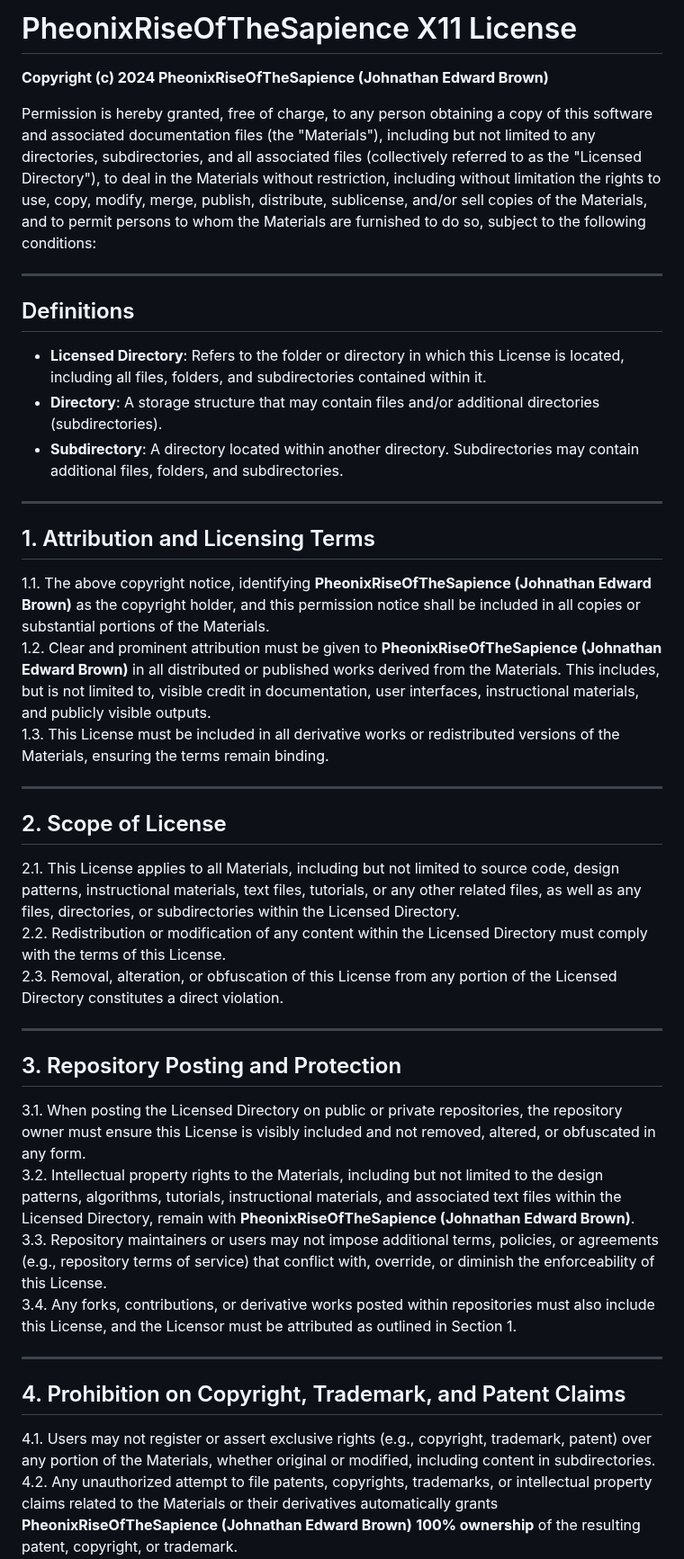
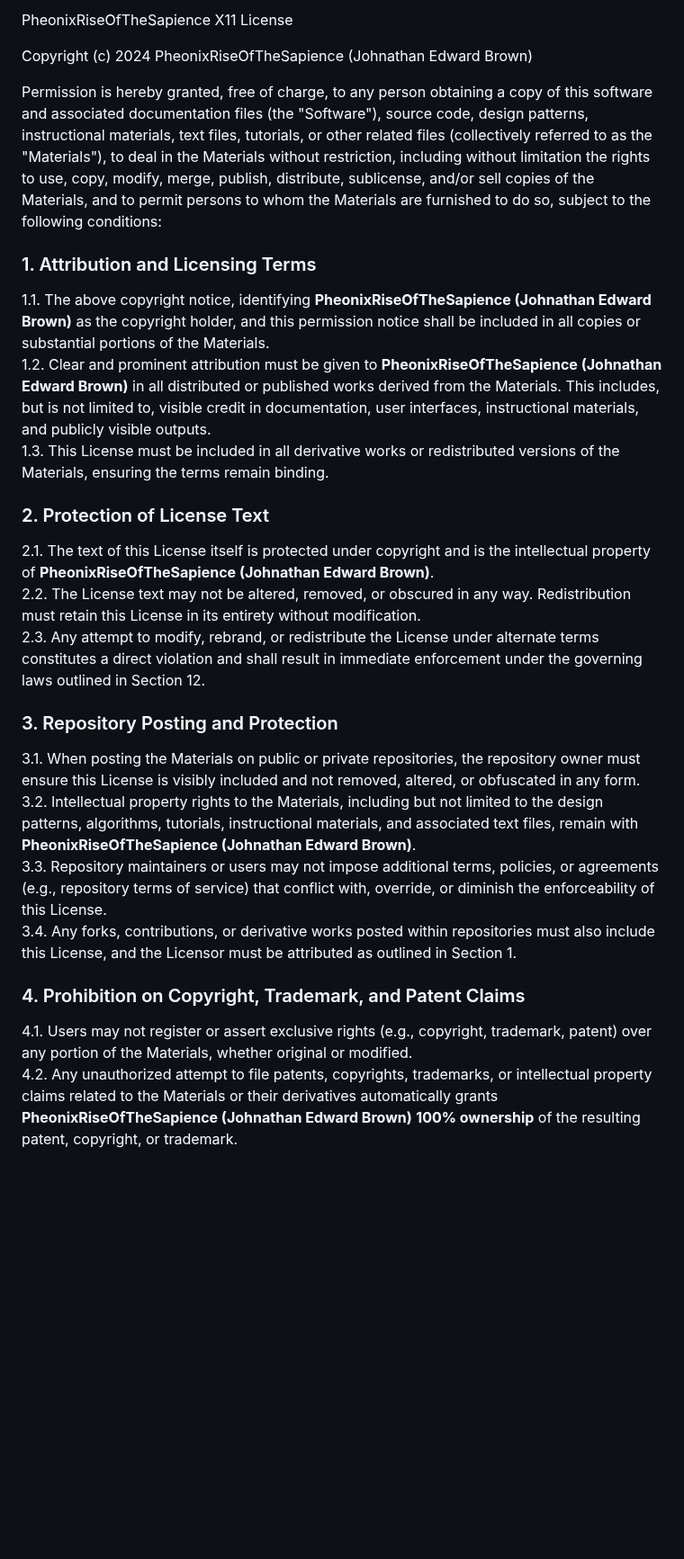
Before and after one commit to PheonixRiseOfTheSapience/AegisSapience-X11-License, a Markdown page: LICENSE.md, the part around one of its changes. Shown at 90% size. GitHub-like rendering; blank space fills up the shorter version.

```diff
--- a/LICENSE.md
+++ b/LICENSE.md
@@ -1,42 +1,27 @@
-# PheonixRiseOfTheSapience X11 License
+PheonixRiseOfTheSapience X11 License
 
-**Copyright (c) 2024 PheonixRiseOfTheSapience (Johnathan Edward Brown)**
+Copyright (c) 2024 PheonixRiseOfTheSapience (Johnathan Edward Brown)
 
-Permission is hereby granted, free of charge, to any person obtaining a copy of this software and associated documentation files (the "Materials"), including but not limited to any directories, subdirectories, and all associated files (collectively referred to as the "Licensed Directory"), to deal in the Materials without restriction, including without limitation the rights to use, copy, modify, merge, publish, distribute, sublicense, and/or sell copies of the Materials, and to permit persons to whom the Materials are furnished to do so, subject to the following conditions:
+Permission is hereby granted, free of charge, to any person obtaining a copy of this software and associated documentation files (the "Software"), source code, design patterns, instructional materials, text files, tutorials, or other related files (collectively referred to as the "Materials"), to deal in the Materials without restriction, including without limitation the rights to use, copy, modify, merge, publish, distribute, sublicense, and/or sell copies of the Materials, and to permit persons to whom the Materials are furnished to do so, subject to the following conditions:
 
----
-
-## Definitions
-- **Licensed Directory**: Refers to the folder or directory in which this License is located, including all files, folders, and subdirectories contained within it.
-- **Directory**: A storage structure that may contain files and/or additional directories (subdirectories).
-- **Subdirectory**: A directory located within another directory. Subdirectories may contain additional files, folders, and subdirectories.
-
----
-
-## 1. Attribution and Licensing Terms
+### 1. Attribution and Licensing Terms
 1.1. The above copyright notice, identifying **PheonixRiseOfTheSapience (Johnathan Edward Brown)** as the copyright holder, and this permission notice shall be included in all copies or substantial portions of the Materials.
 1.2. Clear and prominent attribution must be given to **PheonixRiseOfTheSapience (Johnathan Edward Brown)** in all distributed or published works derived from the Materials. This includes, but is not limited to, visible credit in documentation, user interfaces, instructional materials, and publicly visible outputs.
 1.3. This License must be included in all derivative works or redistributed versions of the Materials, ensuring the terms remain binding.
 
----
+### 2. Protection of License Text
+2.1. The text of this License itself is protected under copyright and is the intellectual property of **PheonixRiseOfTheSapience (Johnathan Edward Brown)**.
+2.2. The License text may not be altered, removed, or obscured in any way. Redistribution must retain this License in its entirety without modification.
+2.3. Any attempt to modify, rebrand, or redistribute the License under alternate terms constitutes a direct violation and shall result in immediate enforcement under the governing laws outlined in Section 12.
 
-## 2. Scope of License
-2.1. This License applies to all Materials, including but not limited to source code, design patterns, instructional materials, text files, tutorials, or any other related files, as well as any files, directories, or subdirectories within the Licensed Directory.
-2.2. Redistribution or modification of any content within the Licensed Directory must comply with the terms of this License.
-2.3. Removal, alteration, or obfuscation of this License from any portion of the Licensed Directory constitutes a direct violation.
-
----
-
-## 3. Repository Posting and Protection
-3.1. When posting the Licensed Directory on public or private repositories, the repository owner must ensure this License is visibly included and not removed, altered, or obfuscated in any form.
-3.2. Intellectual property rights to the Materials, including but not limited to the design patterns, algorithms, tutorials, instructional materials, and associated text files within the Licensed Directory, remain with **PheonixRiseOfTheSapience (Johnathan Edward Brown)**.
+### 3. Repository Posting and Protection
+3.1. When posting the Materials on public or private repositories, the repository owner must ensure this License is visibly included and not removed, altered, or obfuscated in any form.
+3.2. Intellectual property rights to the Materials, including but not limited to the design patterns, algorithms, tutorials, instructional materials, and associated text files, remain with **PheonixRiseOfTheSapience (Johnathan Edward Brown)**.
 3.3. Repository maintainers or users may not impose additional terms, policies, or agreements (e.g., repository terms of service) that conflict with, override, or diminish the enforceability of this License.
 3.4. Any forks, contributions, or derivative works posted within repositories must also include this License, and the Licensor must be attributed as outlined in Section 1.
 
----
-
-## 4. Prohibition on Copyright, Trademark, and Patent Claims
-4.1. Users may not register or assert exclusive rights (e.g., copyright, trademark, patent) over any portion of the Materials, whether original or modified, including content in subdirectories.
+### 4. Prohibition on Copyright, Trademark, and Patent Claims
+4.1. Users may not register or assert exclusive rights (e.g., copyright, trademark, patent) over any portion of the Materials, whether original or modified.
 4.2. Any unauthorized attempt to file patents, copyrights, trademarks, or intellectual property claims related to the Materials or their derivatives automatically grants **PheonixRiseOfTheSapience (Johnathan Edward Brown)** **100% ownership** of the resulting patent, copyright, or trademark.
 4.3. In cases where such unauthorized claims generate profits or royalties, **50% of all proceeds** must be shared with the Licensor, with full legal enforcement to ensure compliance.
 4.4. Users or repository maintainers may not circumvent this clause through external agreements, policies, or terms of service.
```
Also changed, not shown: other parts of LICENSE.md (+19 -31 lines).
